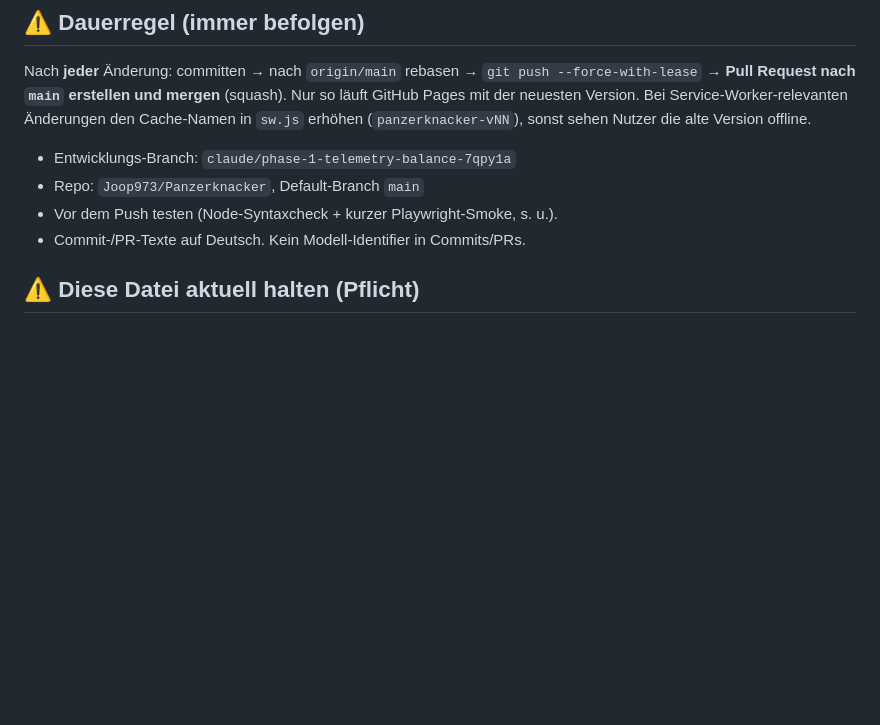
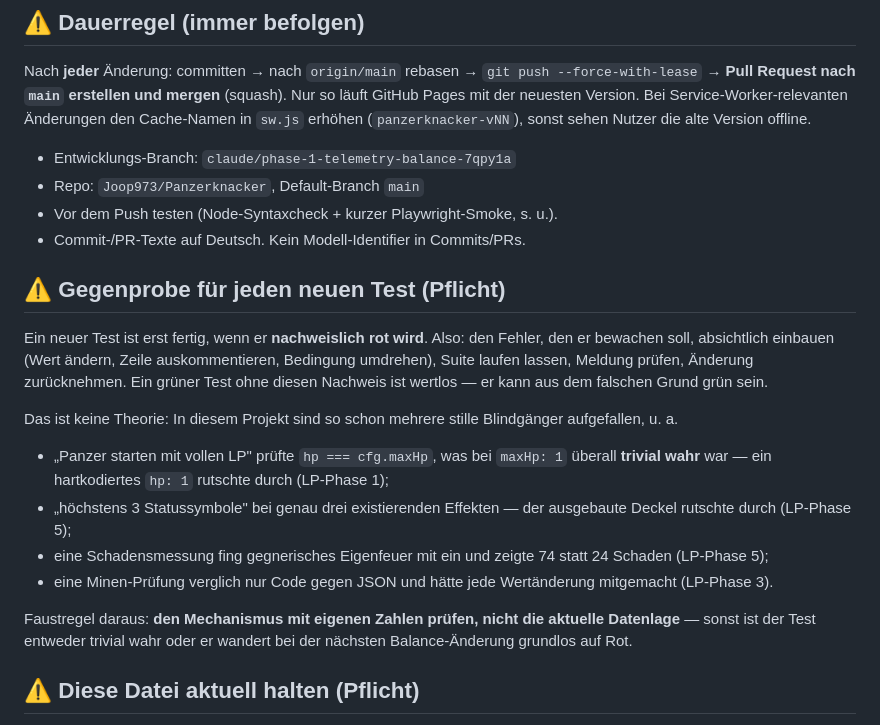
Before and after one commit to Joop973/Panzerknacker, a Markdown page: CLAUDE.md, the part around the change. Rendered like a GitHub page; blank space fills up the shorter version.

Commit message:
CLAUDE.md: Gegenprobe für neue Tests als Dauerregel (#73)
Die Arbeitsweise hat sich im LP-Umbau bewaehrt, stand aber nur in den
Phasenberichten und nicht als Regel -- ein neuer Chat haette sie nicht
uebernommen. Jetzt als eigener Pflicht-Abschnitt ganz oben, mit den vier
konkreten Blindgaengern, die sie in diesem Projekt gefunden hat (trivial
wahre LP-Pruefung, Symbol-Deckel bei genau drei Effekten, Eigenfeuer in der
Schadensmessung, Code-gegen-JSON-Vergleich beim Minenschaden).

Dazu die Faustregel dahinter: den Mechanismus mit eigenen Zahlen pruefen,
nicht die aktuelle Datenlage -- sonst ist ein Test entweder trivial wahr
oder wandert bei der naechsten Balance-Aenderung grundlos auf Rot.

Reine Dokumentation, kein Spiel-Asset -> kein Service-Worker-Bump noetig.


Claude-Session: https://claude.ai/code/session_0171KXuAyDtf4Qz6WM71JAkW

Co-authored-by: Claude <noreply@anthropic.com>

```diff
--- a/CLAUDE.md
+++ b/CLAUDE.md
@@ -15,6 +15,29 @@ Bei Service-Worker-relevanten Änderungen den Cache-Namen in `sw.js` erhöhen
 - Repo: `Joop973/Panzerknacker`, Default-Branch `main`
 - Vor dem Push testen (Node-Syntaxcheck + kurzer Playwright-Smoke, s. u.).
 - Commit-/PR-Texte auf Deutsch. Kein Modell-Identifier in Commits/PRs.
+
+## ⚠️ Gegenprobe für jeden neuen Test (Pflicht)
+Ein neuer Test ist erst fertig, wenn er **nachweislich rot wird**. Also: den
+Fehler, den er bewachen soll, absichtlich einbauen (Wert ändern, Zeile
+auskommentieren, Bedingung umdrehen), Suite laufen lassen, Meldung prüfen,
+Änderung zurücknehmen. Ein grüner Test ohne diesen Nachweis ist wertlos —
+er kann aus dem falschen Grund grün sein.
+
+Das ist keine Theorie: In diesem Projekt sind so schon mehrere stille
+Blindgänger aufgefallen, u. a.
+- „Panzer starten mit vollen LP" prüfte `hp === cfg.maxHp`, was bei
+  `maxHp: 1` überall **trivial wahr** war — ein hartkodiertes `hp: 1`
+  rutschte durch (LP-Phase 1);
+- „höchstens 3 Statussymbole" bei genau drei existierenden Effekten — der
+  ausgebaute Deckel rutschte durch (LP-Phase 5);
+- eine Schadensmessung fing gegnerisches Eigenfeuer mit ein und zeigte 74
+  statt 24 Schaden (LP-Phase 5);
+- eine Minen-Prüfung verglich nur Code gegen JSON und hätte jede
+  Wertänderung mitgemacht (LP-Phase 3).
+
+Faustregel daraus: **den Mechanismus mit eigenen Zahlen prüfen, nicht die
+aktuelle Datenlage** — sonst ist der Test entweder trivial wahr oder er
+wandert bei der nächsten Balance-Änderung grundlos auf Rot.
 
 ## ⚠️ Diese Datei aktuell halten (Pflicht)
 Am Ende **jeder** abgeschlossenen Aufgabe **diese `CLAUDE.md` mit
```
